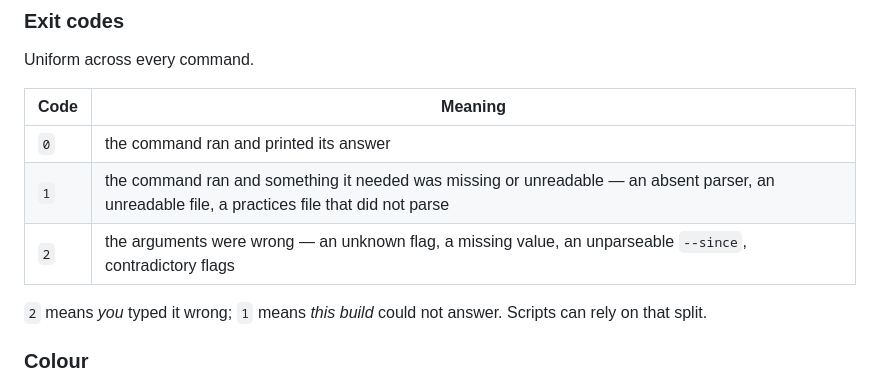
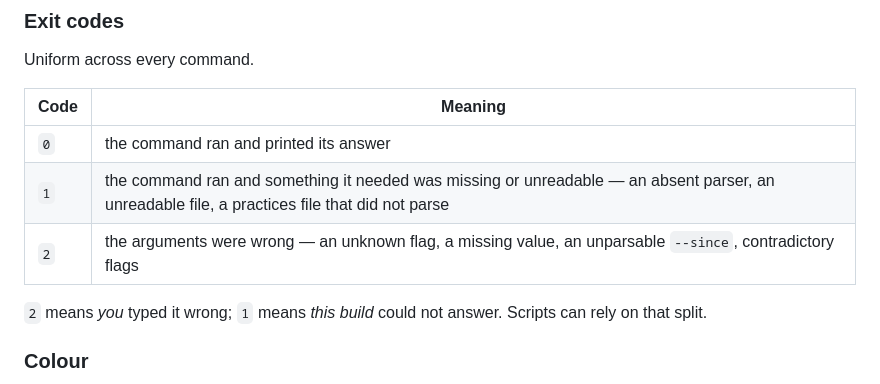
Before and after one commit to OsherElhadad/session-sitter, a Markdown page: docs/CLI.md, the part around the change. Rendered like a GitHub page.

Commit message:
Fix a codespell-flagged typo in docs/CLI.md
"unparseable" -> "unparsable". Pre-existing on this branch's original tip,
caught by the Spellcheck (docs) CI job.

```diff
--- a/docs/CLI.md
+++ b/docs/CLI.md
@@ -40,7 +40,7 @@ Uniform across every command.
 |---|---|
 | `0` | the command ran and printed its answer |
 | `1` | the command ran and something it needed was missing or unreadable — an absent parser, an unreadable file, a practices file that did not parse |
-| `2` | the arguments were wrong — an unknown flag, a missing value, an unparseable `--since`, contradictory flags |
+| `2` | the arguments were wrong — an unknown flag, a missing value, an unparsable `--since`, contradictory flags |
 
 `2` means *you* typed it wrong; `1` means *this build* could not answer. Scripts can rely on that
 split.
```
